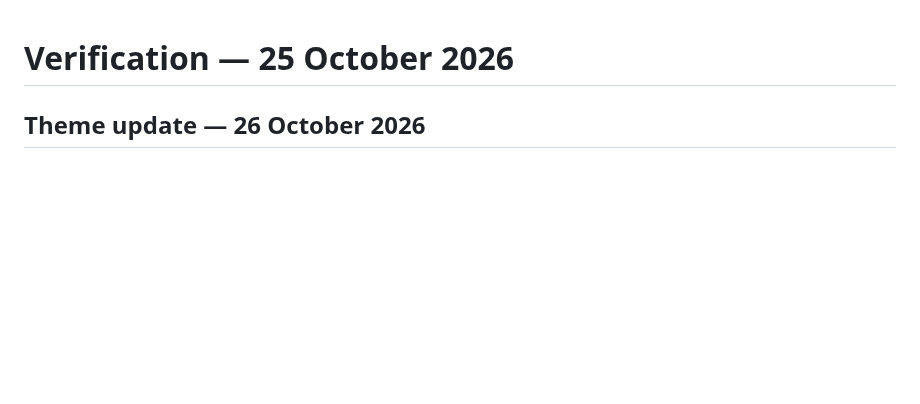
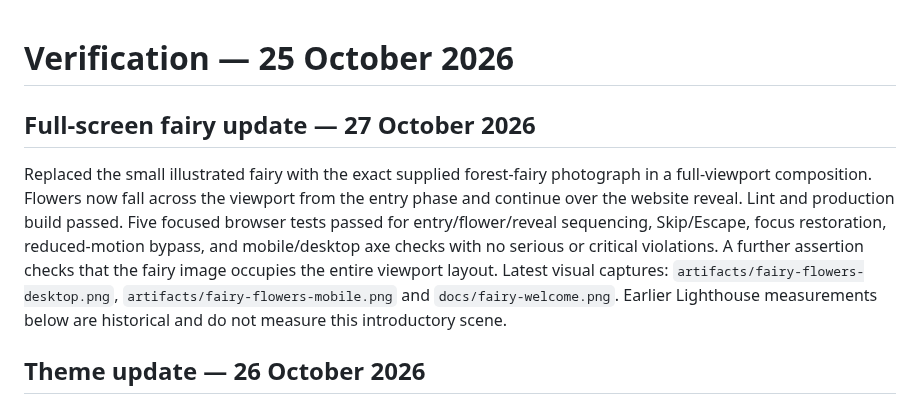
Before and after one commit to shriyashi2007-lang/shriyashiPORTFOLIO, a Markdown page: artifacts/verification.md, the part around the change. Drawn GitHub-style; blank space fills up the shorter version.

```diff
--- a/artifacts/verification.md
+++ b/artifacts/verification.md
@@ -1,4 +1,8 @@
 # Verification — 25 October 2026
+
+## Full-screen fairy update — 27 October 2026
+
+Replaced the small illustrated fairy with the exact supplied forest-fairy photograph in a full-viewport composition. Flowers now fall across the viewport from the entry phase and continue over the website reveal. Lint and production build passed. Five focused browser tests passed for entry/flower/reveal sequencing, Skip/Escape, focus restoration, reduced-motion bypass, and mobile/desktop axe checks with no serious or critical violations. A further assertion checks that the fairy image occupies the entire viewport layout. Latest visual captures: `artifacts/fairy-flowers-desktop.png`, `artifacts/fairy-flowers-mobile.png` and `docs/fairy-welcome.png`. Earlier Lighthouse measurements below are historical and do not measure this introductory scene.
 
 ## Theme update — 26 October 2026
 
```
Also changed, not shown: DECISIONS.md (+4 -0 lines), README.md (+10 -0 lines), public/assets/fairy/forest-fairy.png (added), 7 other files.
